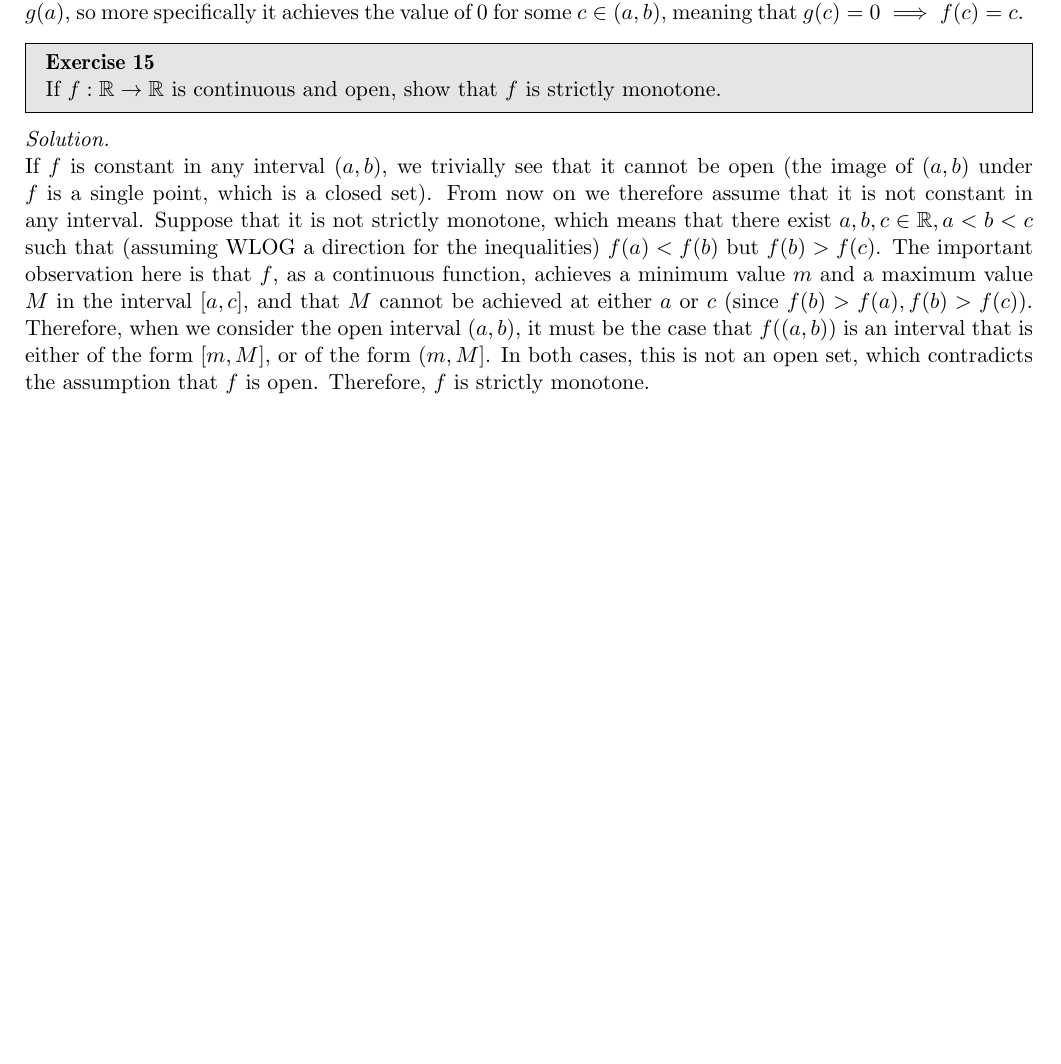
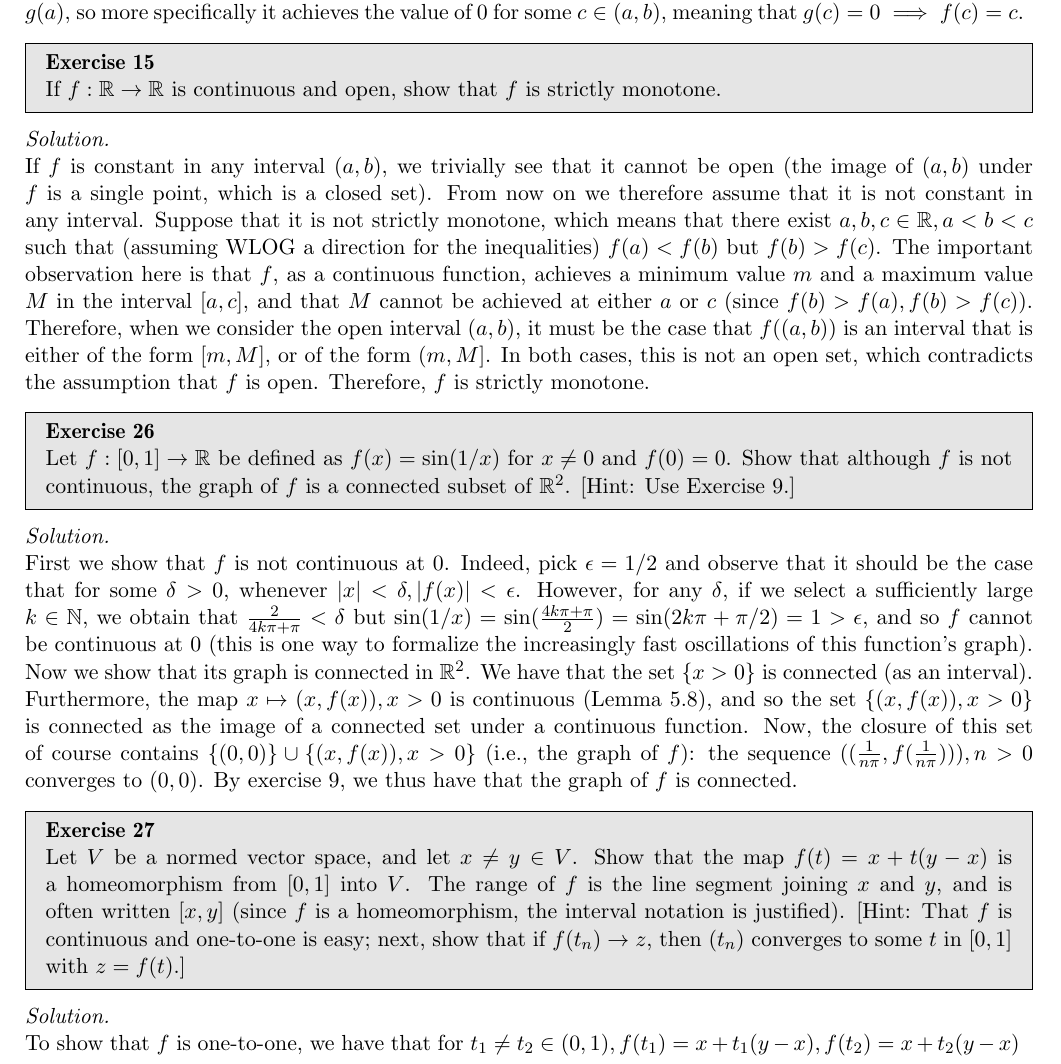
Before and after one commit to geomlyd/math_solutions, a LaTeX thesis (carothers_ra/main.tex, which reads carothers_ra/ch6.tex): part of page 85 of 85, cut so that both start at the same text, the shorter picture padded with empty space. Compiled offline with pdfLaTeX.

Commit message:
Carothers Ch. 6 Ex. 26, WIP 27

```diff
--- a/carothers_ra/ch6.tex
+++ b/carothers_ra/ch6.tex
@@ -140,3 +140,33 @@
     In both cases, this is not an open set, which contradicts the assumption that $f$ is open.
     Therefore, $f$ is strictly monotone.
 \end{solution}
+
+\begin{exercise}{26}
+    Let $f: [0, 1] \rightarrow \mathbb{R}$ be defined as $f(x) = \sin(1/x)$ for $x \neq 0$ and $f(0) = 0$.
+    Show that although $f$ is not continuous, the graph of $f$ is a connected subset of $\mathbb{R}^2$.
+    [Hint: Use Exercise 9.]
+\end{exercise}
+
+\begin{solution}
+
+    First we show that $f$ is not continuous at 0.
+    Indeed, pick $\epsilon = 1/2$ and observe that it should be the case that for some $\delta > 0$, whenever $\lvert x \rvert < \delta, \lvert f(x) \rvert < \epsilon$.
+    However, for any $\delta$, if we select a sufficiently large $k \in \mathbb{N}$, we obtain that $\frac{2}{4k \pi + \pi} < \delta$ but $\sin(1/x) = \sin(\frac{4k \pi + \pi}{2}) = \sin(2k\pi + \pi/2) = 1 > \epsilon$, and so $f$ cannot be continuous at 0 (this is one way to formalize the increasingly fast oscillations of this function's graph).
+    Now we show that its graph is connected in $\mathbb{R}^2$.
+    We have that the set $\{x > 0\}$ is connected (as an interval).
+    Furthermore, the map $x \mapsto (x, f(x)), x > 0$ is continuous (Lemma 5.8), and so the set $\{(x, f(x)), x > 0\}$ is connected as the image of a connected set under a continuous function.
+    Now, the closure of this set of course contains $\{(0, 0)\} \cup \{(x, f(x)), x > 0\}$ (i.e., the graph of $f$): the sequence $((\frac{1}{n\pi}, f(\frac{1}{n\pi}))), n > 0$ converges to $(0, 0)$.
+    By exercise 9, we thus have that the graph of $f$ is connected.
+\end{solution}
+
+\begin{exercise}{27}
+    Let $V$ be a normed vector space, and let $x \neq y \in V$.
+    Show that the map $f(t) = x + t(y - x)$ is a homeomorphism from $[0, 1]$ into $V$.
+    The range of $f$ is the line segment joining $x$ and $y$, and is often written $[x, y]$ (since $f$ is a homeomorphism, the interval notation is justified).
+    [Hint: That $f$ is continuous and one-to-one is easy; next, show that if $f(t_n) \rightarrow z$, then $(t_n)$ converges to some $t$ in $[0, 1]$ with $z = f(t)$.]
+\end{exercise}
+
+\begin{solution}
+
+    To show that $f$ is one-to-one, we have that for $t_1 \neq t_2 \in (0, 1), f(t_1) = x + t_1(y - x), f(t_2) = x + t_2(y -x )$
+\end{solution}
```
Also changed, not shown: carothers_ra/main.pdf.
